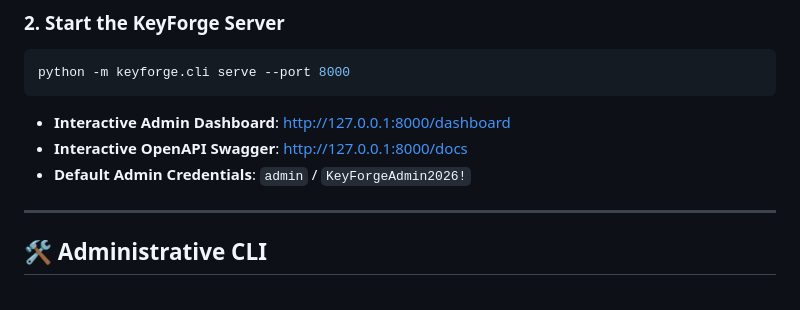
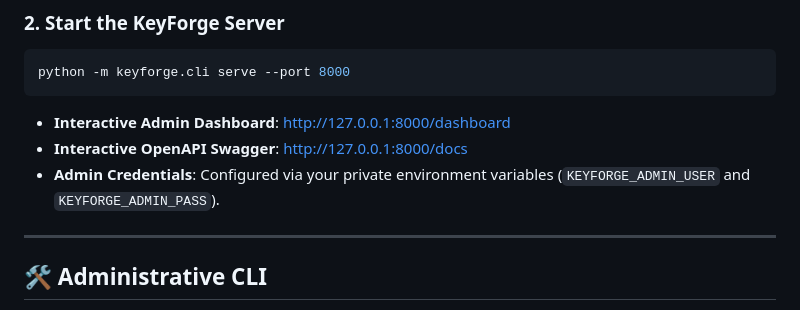
Before and after one commit to tnb1j/KeyForge, a Markdown page: README.md, the part around the change. Drawn GitHub-style.

Commit message:
docs: clarify environment-based admin credentials in README

````diff
--- a/README.md
+++ b/README.md
@@ -93,7 +93,7 @@ python -m keyforge.cli serve --port 8000
 ```
 * **Interactive Admin Dashboard**: [http://127.0.0.1:8000/dashboard](http://127.0.0.1:8000/dashboard)
 * **Interactive OpenAPI Swagger**: [http://127.0.0.1:8000/docs](http://127.0.0.1:8000/docs)
-* **Default Admin Credentials**: `admin` / `KeyForgeAdmin2026!`
+* **Admin Credentials**: Configured via your private environment variables (`KEYFORGE_ADMIN_USER` and `KEYFORGE_ADMIN_PASS`).
 
 ---
 
````
